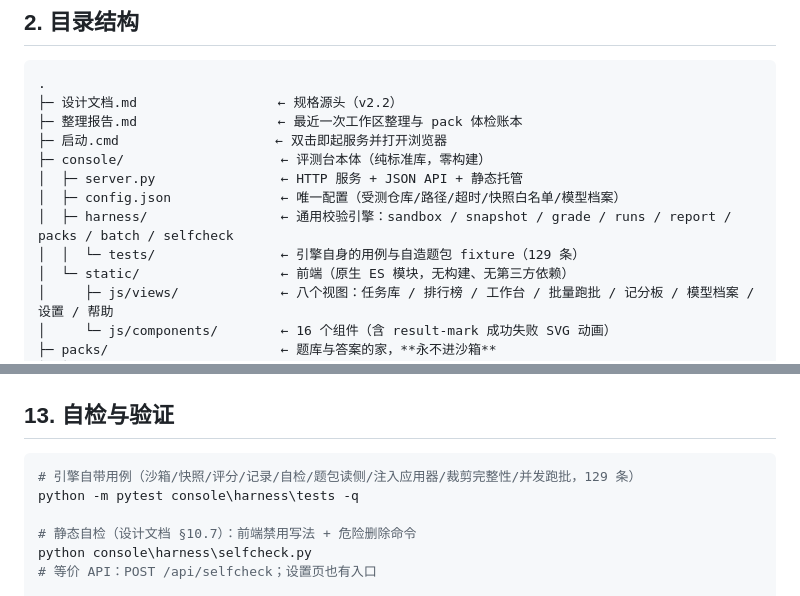
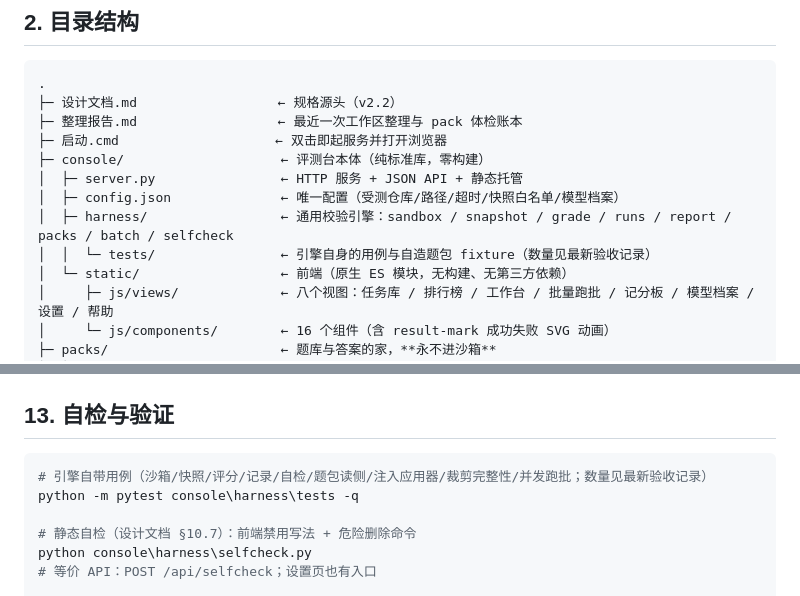
Before and after one commit to dzc-bit/model-eval-bench, a Markdown page: README.md, 2 parts joined by grey strips. Drawn GitHub-style.

````diff
--- a/README.md
+++ b/README.md
@@ -44,7 +44,7 @@
 │  ├─ server.py                ← HTTP 服务 + JSON API + 静态托管
 │  ├─ config.json              ← 唯一配置（受测仓库/路径/超时/快照白名单/模型档案）
 │  ├─ harness/                 ← 通用校验引擎：sandbox / snapshot / grade / runs / report / packs / batch / selfcheck
-│  │  └─ tests/                ← 引擎自身的用例与自造题包 fixture（129 条）
+│  │  └─ tests/                ← 引擎自身的用例与自造题包 fixture（数量见最新验收记录）
 │  └─ static/                  ← 前端（原生 ES 模块，无构建、无第三方依赖）
 │     ├─ js/views/             ← 八个视图：任务库 / 排行榜 / 工作台 / 批量跑批 / 记分板 / 模型档案 / 设置 / 帮助
 │     └─ js/components/        ← 16 个组件（含 result-mark 成功失败 SVG 动画）
@@ -298,7 +298,7 @@ python tidy_workspace.py --root "D:\new model test"
 ## 13. 自检与验证
 
 ```powershell
-# 引擎自带用例（沙箱/快照/评分/记录/自检/题包读侧/注入应用器/裁剪完整性/并发跑批，129 条）
+# 引擎自带用例（沙箱/快照/评分/记录/自检/题包读侧/注入应用器/裁剪完整性/并发跑批；数量见最新验收记录）
 python -m pytest console\harness\tests -q
 
 # 静态自检（设计文档 §10.7）：前端禁用写法 + 危险删除命令
````
Also changed, not shown: AGENTS.md (+5 -4 lines), console/harness/VALIDATION.md (added, +61 -0 lines).
